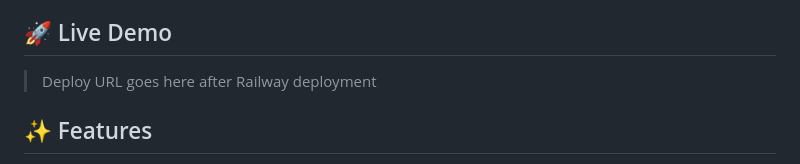
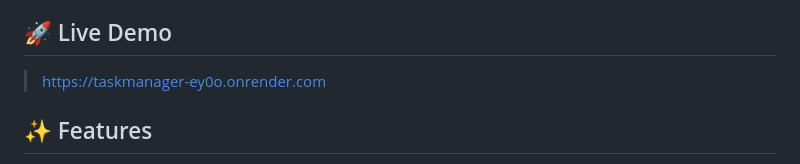
Before and after one commit to rishee10/Team-Task-Manager, a Markdown page: README.md, the part around the change. GitHub-like rendering.

```diff
--- a/README.md
+++ b/README.md
@@ -3,7 +3,7 @@
 A full-stack Django web application for managing projects, assigning tasks, and tracking team progress with **role-based access control**.
 
 ## 🚀 Live Demo
-> Deploy URL goes here after Railway deployment
+> https://taskmanager-ey0o.onrender.com
 
 ## ✨ Features
 
```
